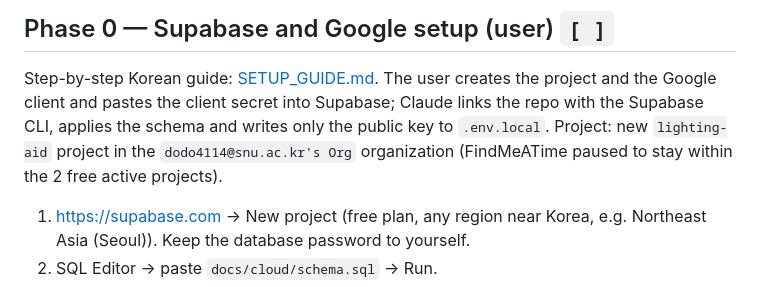
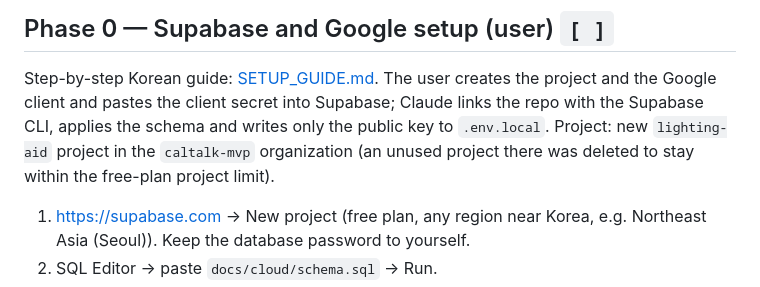
Before and after one commit to haisung5414/2d-lighting-aid, a Markdown page: docs/cloud/CLOUD_PHASES.md, the part around the change. GitHub-like rendering.

```diff
--- a/docs/cloud/CLOUD_PHASES.md
+++ b/docs/cloud/CLOUD_PHASES.md
@@ -16,7 +16,7 @@ Status: `[ ]` todo · `[~]` in progress · `[x]` done
 ## Phase 0 — Supabase and Google setup (user) `[ ]`
 
 Step-by-step Korean guide: [SETUP_GUIDE.md](SETUP_GUIDE.md). The user creates the project and the Google client and pastes the client secret into Supabase; Claude links the repo with the Supabase CLI, applies the schema and writes only the public key to `.env.local`.
-Project: new `lighting-aid` project in the `dodo4114@snu.ac.kr's Org` organization (FindMeATime paused to stay within the 2 free active projects).
+Project: new `lighting-aid` project in the `caltalk-mvp` organization (an unused project there was deleted to stay within the free-plan project limit).
 
 1. https://supabase.com → New project (free plan, any region near Korea, e.g. Northeast Asia (Seoul)). Keep the database password to yourself.
 2. SQL Editor → paste `docs/cloud/schema.sql` → Run.
```
Also changed, not shown: docs/cloud/SETUP_GUIDE.md (+4 -10 lines).
